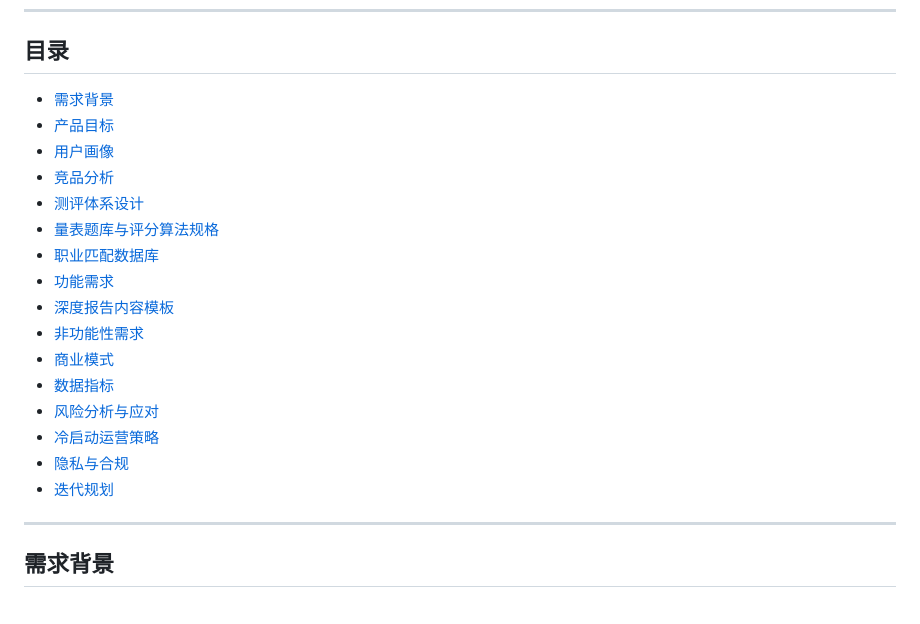
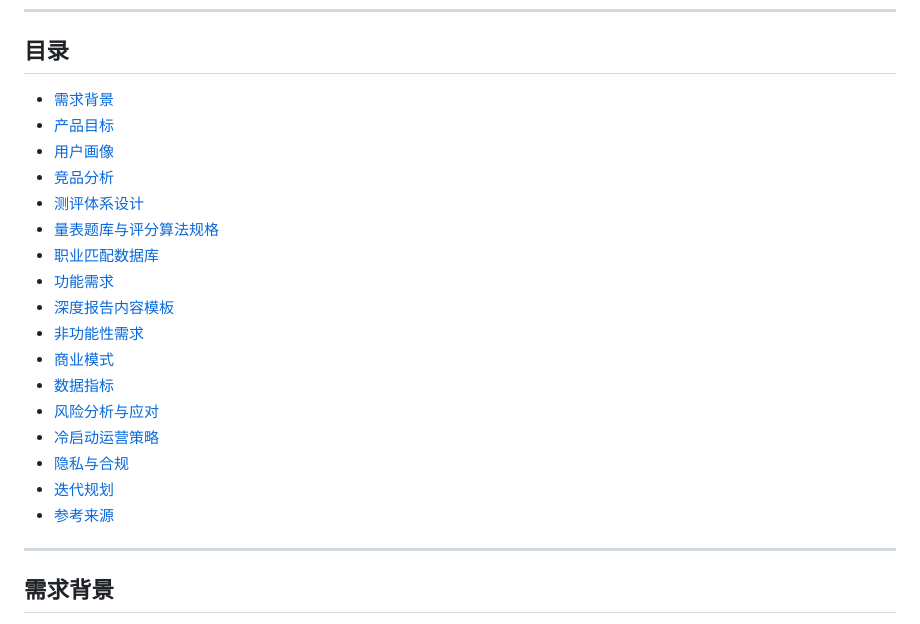
Before and after one commit to PyDarren/Career-Test, a Markdown page: career-test-prd/PRD.md, the part around one of its changes. GitHub-like rendering.

Commit message:
fix: 修复三份文档目录锚点无法跳转的问题
- 目录链接从中文锚点改为英文锚点，兼容所有 Markdown 查看器
- 在每个章节标题前添加 <a id> HTML 锚点标签
- PRD.md: 补充缺失的「参考来源」目录条目（17 个锚点）
- TECH_DESIGN.md: 15 个锚点全部修正
- AGENTS.md: 新增目录章节（7 个锚点）

```diff
--- a/career-test-prd/PRD.md
+++ b/career-test-prd/PRD.md
@@ -14,22 +14,23 @@
 
 ## 目录
 
-- [需求背景](#需求背景)
-- [产品目标](#产品目标)
-- [用户画像](#用户画像)
-- [竞品分析](#竞品分析)
-- [测评体系设计](#测评体系设计)
-- [量表题库与评分算法规格](#量表题库与评分算法规格)
-- [职业匹配数据库](#职业匹配数据库)
-- [功能需求](#功能需求)
-- [深度报告内容模板](#深度报告内容模板)
-- [非功能性需求](#非功能性需求)
-- [商业模式](#商业模式)
-- [数据指标](#数据指标)
-- [风险分析与应对](#风险分析与应对)
-- [冷启动运营策略](#冷启动运营策略)
-- [隐私与合规](#隐私与合规)
-- [迭代规划](#迭代规划)
+- [需求背景](#background)
+- [产品目标](#goals)
+- [用户画像](#user-personas)
+- [竞品分析](#competitive-analysis)
+- [测评体系设计](#assessment-design)
+- [量表题库与评分算法规格](#scoring-spec)
+- [职业匹配数据库](#career-database)
+- [功能需求](#features)
+- [深度报告内容模板](#report-template)
+- [非功能性需求](#non-functional-requirements)
+- [商业模式](#business-model)
+- [数据指标](#metrics)
+- [风险分析与应对](#risk-analysis)
+- [冷启动运营策略](#launch-strategy)
+- [隐私与合规](#privacy-compliance)
+- [迭代规划](#roadmap)
+- [参考来源](#references)
 
 ---
 
```
Also changed, not shown: other parts of career-test-prd/PRD.md (+18 -1 lines), career-test-prd/AGENTS.md (+19 -0 lines), career-test-prd/TECH_DESIGN.md (+30 -15 lines).
